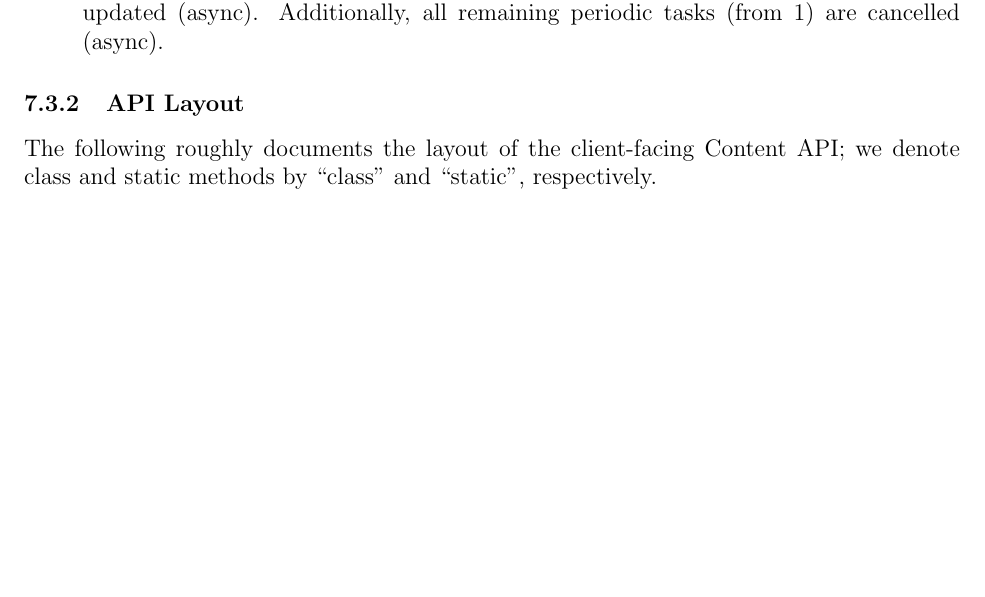
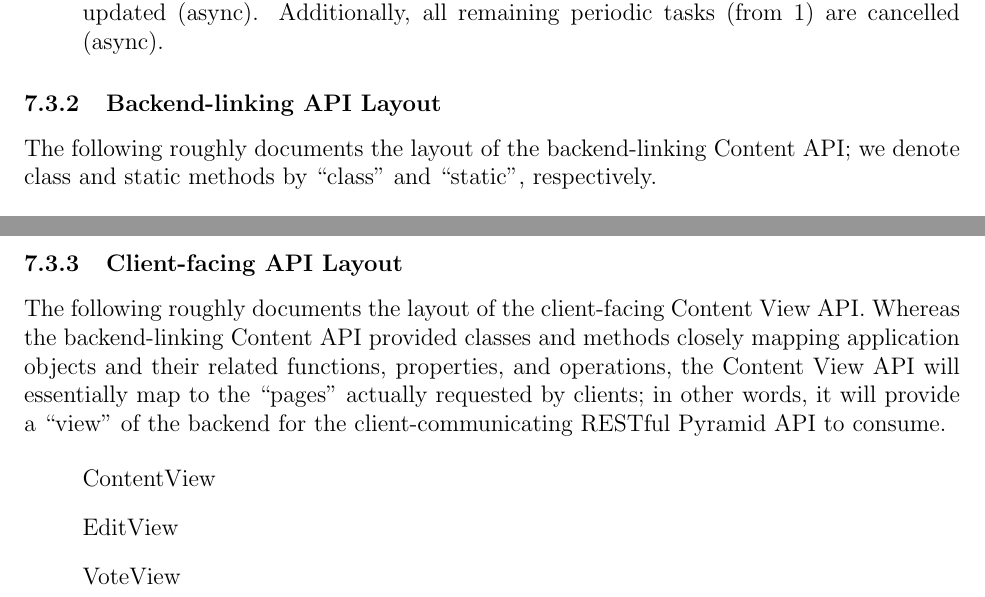
Before and after one commit to lnabergall/knowledge-database, a LaTeX document (specification.tex): part of page 19 of 20 before the commit and two parts of pages 19 and 21 of 21 after it, the two joined at a grey line, cut so that both start at the same text, the shorter picture padded with empty space. Compiled offline with pdfLaTeX.

Commit message:
Started design of Content View API

```diff
--- a/specification.tex
+++ b/specification.tex
@@ -537,9 +537,9 @@ Asynchronous processing will almost exclusively\footnote{It will also be used fo
 
 
 
-\subsubsection{API Layout}
+\subsubsection{Backend-linking API Layout}
 
-The following roughly documents the layout of the client-facing Content API; we denote class and static methods by ``class" and ``static", respectively.
+The following roughly documents the layout of the backend-linking Content API; we denote class and static methods by ``class" and ``static", respectively.
 
 \begin{enumerate}
 \item[] ContentError
@@ -607,6 +607,16 @@ An email package separate from the Content API will provide email notification f
 
 
 
+\subsubsection{Client-facing API Layout}
+
+The following roughly documents the layout of the client-facing Content View API. Whereas the backend-linking Content API provided classes and methods closely mapping application objects and their related functions, properties, and operations, the Content View API will essentially map to the ``pages" actually requested by clients; in other words, it will provide a ``view" of the backend for the client-communicating RESTful Pyramid API to consume.
+
+\begin{enumerate}
+\item[] ContentView
+\item[] EditView
+\item[] VoteView
+\end{enumerate}
+
 
 
 \end{document}
```
